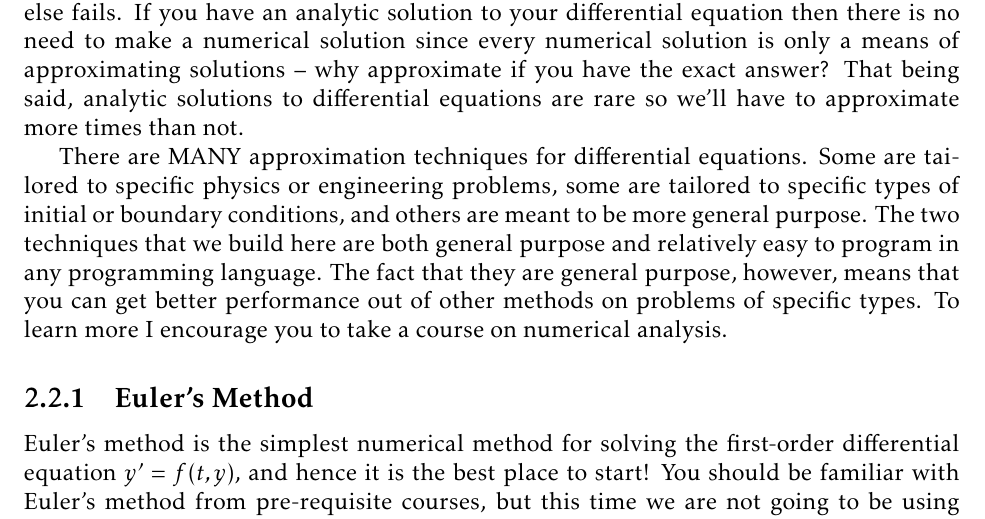
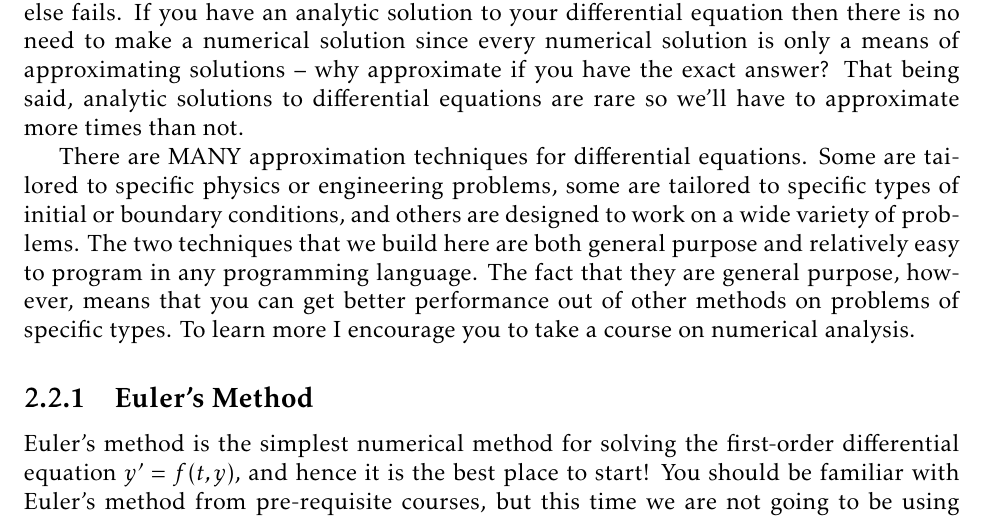
Before and after one commit to esullivanmath/DiffEq_LinAlg, a LaTeX thesis (DELA_InquiryNotes.tex, which reads Ch02_QualitativeNumerical.tex): part of page 58 of 298, cut so that both start at the same text. The pictures show the PDF file DELA_InquiryNotes.pdf that the author committed with the source.

Commit message:
fixed typos

```diff
--- a/Ch02_QualitativeNumerical.tex
+++ b/Ch02_QualitativeNumerical.tex
@@ -350,7 +350,7 @@ times than not.
 
 There are MANY approximation techniques for differential equations.  Some are tailored to
 specific physics or engineering problems, some are tailored to specific types of initial
-or boundary conditions, and others are meant to be more general purpose.  The two
+or boundary conditions, and others are designed to work on a wide variety of problems.  The two
 techniques that we build here are both general purpose and relatively easy to program in
 any programming language.  The fact that they are general purpose, however, means that you
 can get better performance out of other methods on problems of specific types. To learn
```
Also changed, not shown: DELA_InquiryNotes.pdf, 1 other file.
